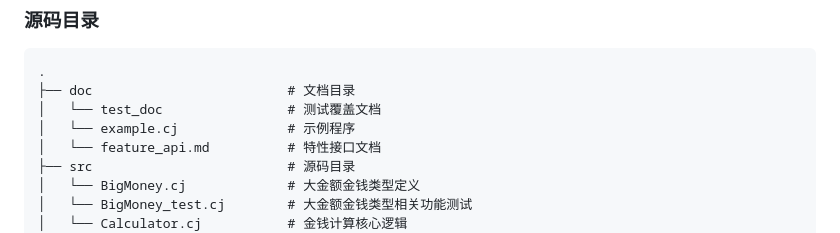
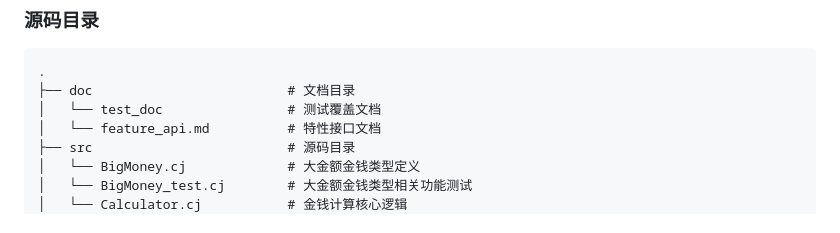
Before and after one commit to Rex-WangYingtain/cj-money, a Markdown page: README.md, the part around the change. GitHub-like rendering.

Commit message:
update: 更新文件 README.md
Signed-off-by: m0_74803157 <792572942@qq.com>

```diff
--- a/README.md
+++ b/README.md
@@ -48,7 +48,6 @@
 .
 ├── doc                         # 文档目录
 │   └── test_doc          		# 测试覆盖文档
-│   └── example.cj              # 示例程序
 │   └── feature_api.md          # 特性接口文档
 ├── src                         # 源码目录
 │   └── BigMoney.cj             # 大金额金钱类型定义
```
